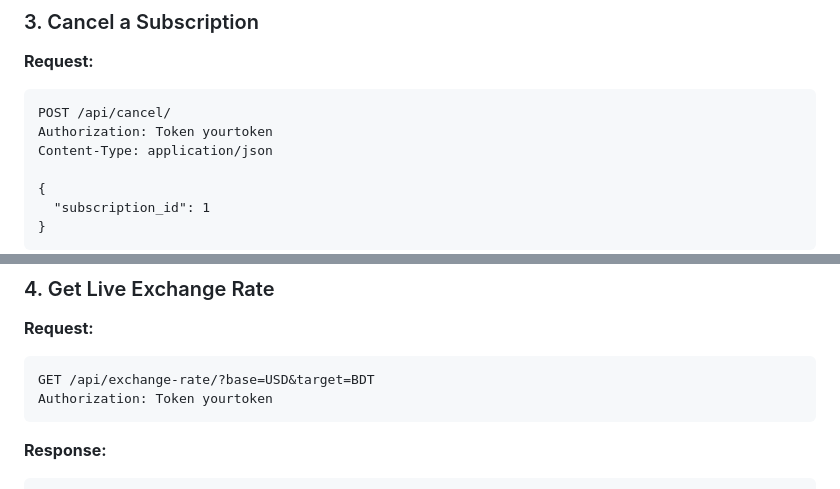
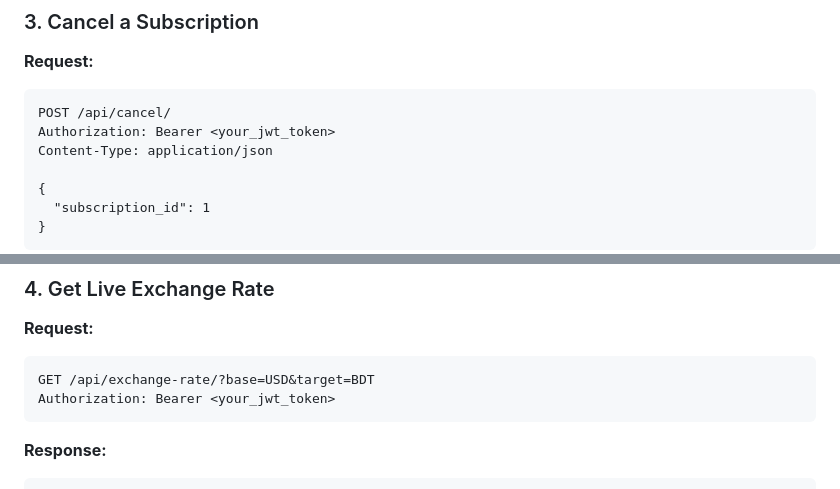
Before and after one commit to noshinfaria/Subscription-System, a Markdown page: README.md, 2 parts joined by grey strips. GitHub-like rendering.

````diff
--- a/README.md
+++ b/README.md
@@ -190,7 +184,7 @@ Authorization: Token yourtoken
 **Request:**
 ```http
 POST /api/cancel/
-Authorization: Token yourtoken
+Authorization: Bearer <your_jwt_token>
 Content-Type: application/json
 
 {
@@ -207,7 +201,7 @@ Content-Type: application/json
 **Request:**
 ```http
 GET /api/exchange-rate/?base=USD&target=BDT
-Authorization: Token yourtoken
+Authorization: Bearer <your_jwt_token>
 ```
 **Response:**
 ```json
````
Also changed, not shown: other parts of README.md (+2 -8 lines).
